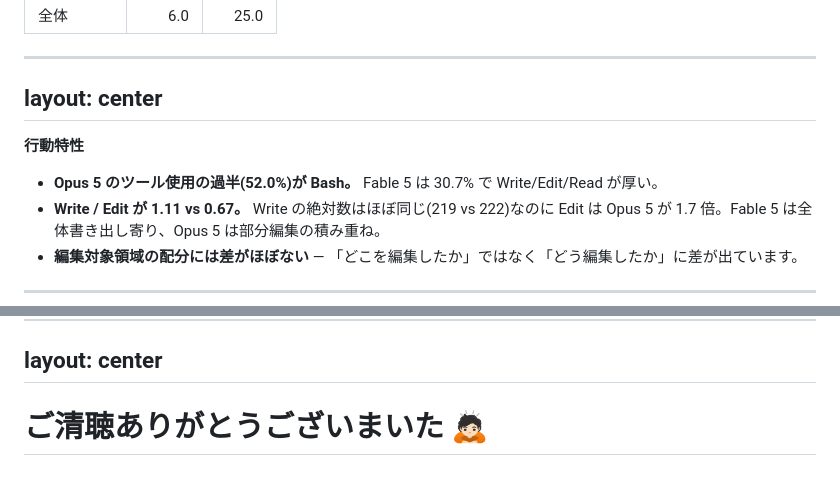
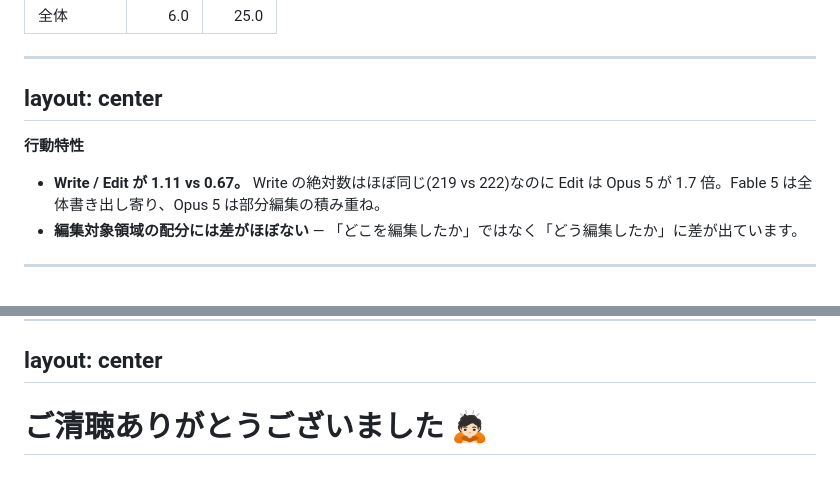
Before and after one commit to yamatatsu/slide-2026-07-28-claude-fable-5, a Markdown page: slides.md, 2 parts joined by grey strips. Drawn GitHub-style.

Commit message:
しんちょく

```diff
--- a/slides.md
+++ b/slides.md
@@ -450,7 +450,6 @@ layout: center
 
 **行動特性**
 
-- **Opus 5 のツール使用の過半(52.0%)が Bash。** Fable 5 は 30.7% で Write/Edit/Read が厚い。
 - **Write / Edit が 1.11 vs 0.67。** Write の絶対数はほぼ同じ(219 vs 222)なのに Edit は Opus 5 が 1.7 倍。Fable 5 は全体書き出し寄り、Opus 5 は部分編集の積み重ね。
 - **編集対象領域の配分には差がほぼない** — 「どこを編集したか」ではなく「どう編集したか」に差が出ています。
 
@@ -489,4 +488,4 @@ layout: center
 layout: center
 ---
 
-# ご清聴ありがとうございまいた 🙇🏻
+# ご清聴ありがとうございました 🙇🏻
```
